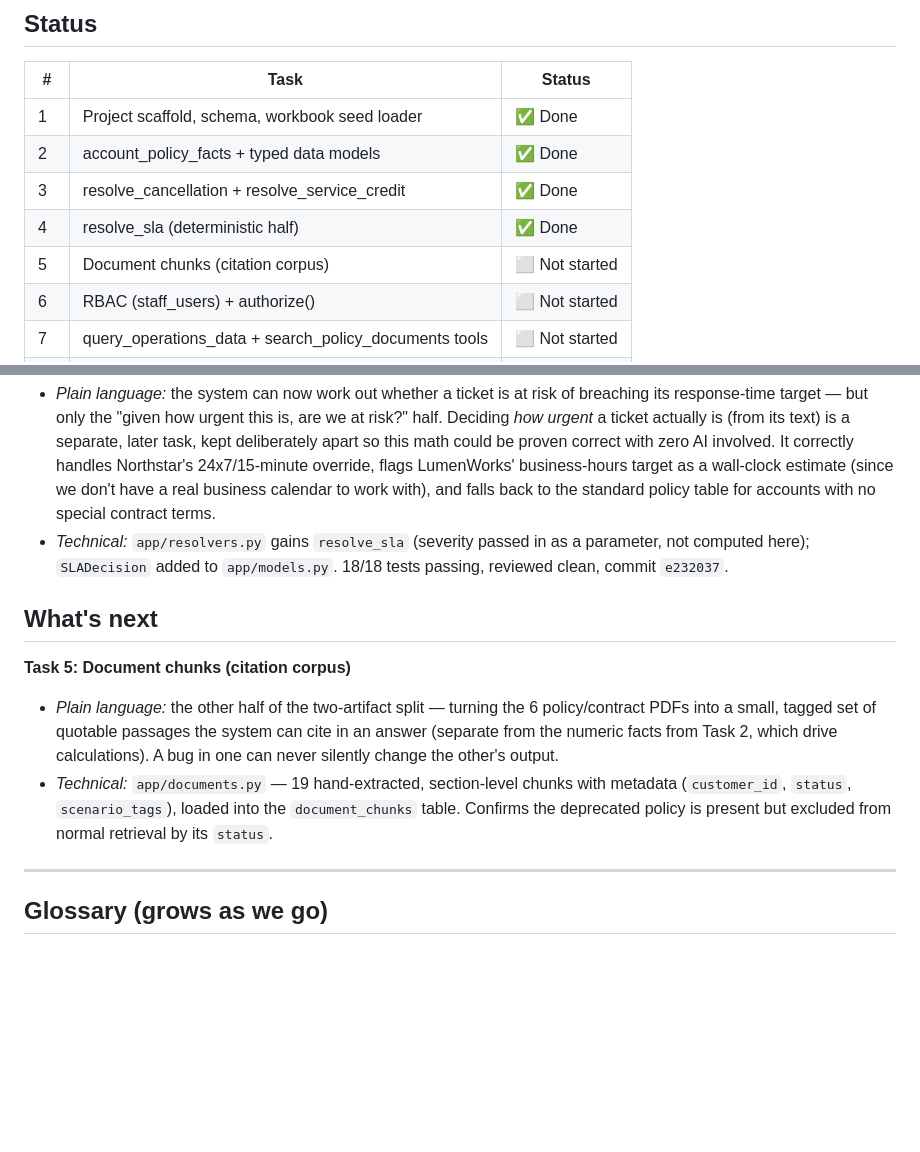
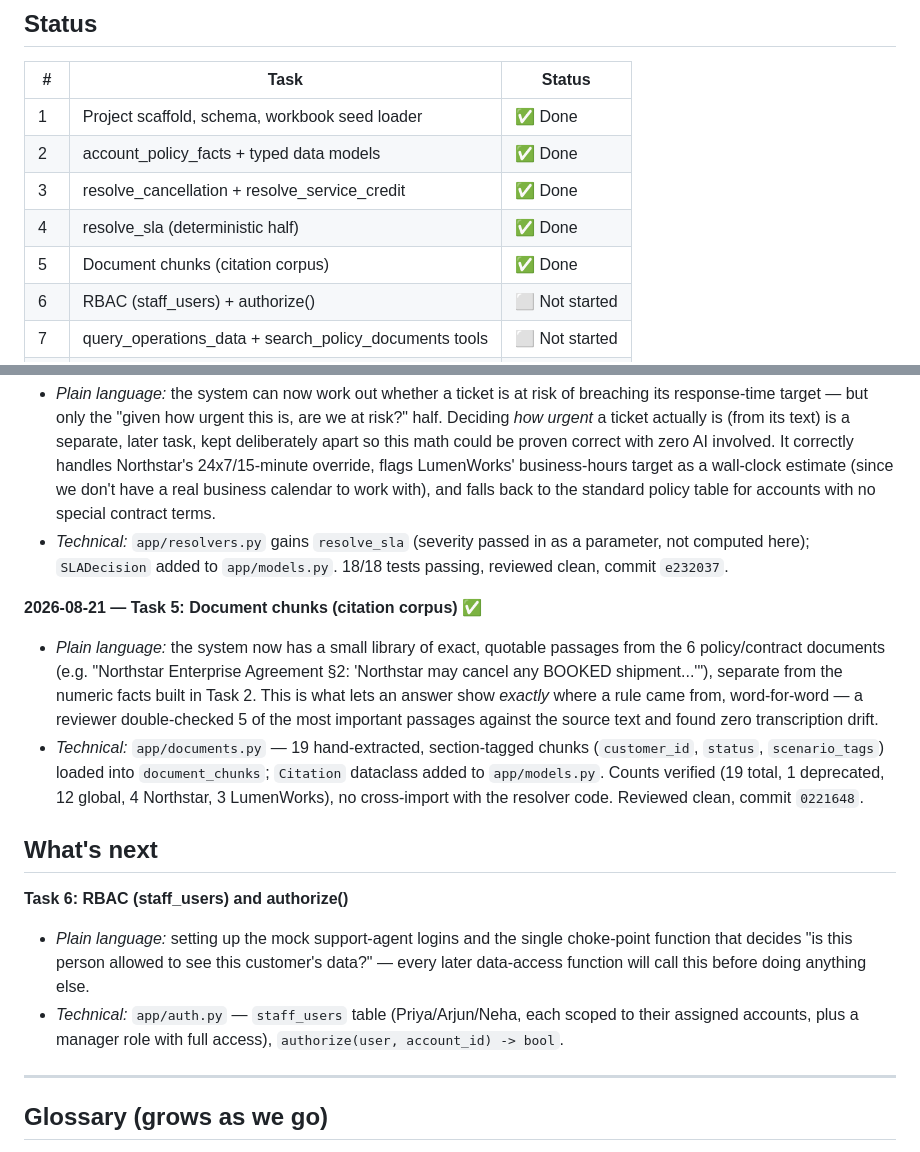
Before and after one commit to Sanjay-00/parcelpilot-support-copilot, a Markdown page: PROGRESS.md, 2 parts joined by grey strips. Drawn GitHub-style; blank space fills up the shorter version.

Commit message:
Update PROGRESS.md: Task 5 complete

```diff
--- a/PROGRESS.md
+++ b/PROGRESS.md
@@ -50,7 +50,7 @@ Full architecture reasoning is in the design spec linked above.
 | 2 | account_policy_facts + typed data models | ✅ Done |
 | 3 | resolve_cancellation + resolve_service_credit | ✅ Done |
 | 4 | resolve_sla (deterministic half) | ✅ Done |
-| 5 | Document chunks (citation corpus) | ⬜ Not started |
+| 5 | Document chunks (citation corpus) | ✅ Done |
 | 6 | RBAC (staff_users) + authorize() | ⬜ Not started |
 | 7 | query_operations_data + search_policy_documents tools | ⬜ Not started |
 | 8 | IncidentFacts extraction + severity mapping | ⬜ Not started |
@@ -134,19 +134,32 @@ Full architecture reasoning is in the design spec linked above.
   as a parameter, not computed here); `SLADecision` added to `app/models.py`.
   18/18 tests passing, reviewed clean, commit `e232037`.
 
+**2026-08-21 — Task 5: Document chunks (citation corpus) ✅**
+
+- *Plain language:* the system now has a small library of exact, quotable
+  passages from the 6 policy/contract documents (e.g. "Northstar Enterprise
+  Agreement §2: 'Northstar may cancel any BOOKED shipment...'"), separate
+  from the numeric facts built in Task 2. This is what lets an answer show
+  *exactly* where a rule came from, word-for-word — a reviewer double-checked
+  5 of the most important passages against the source text and found zero
+  transcription drift.
+- *Technical:* `app/documents.py` — 19 hand-extracted, section-tagged
+  chunks (`customer_id`, `status`, `scenario_tags`) loaded into
+  `document_chunks`; `Citation` dataclass added to `app/models.py`. Counts
+  verified (19 total, 1 deprecated, 12 global, 4 Northstar, 3 LumenWorks),
+  no cross-import with the resolver code. Reviewed clean, commit `0221648`.
+
 ## What's next
 
-**Task 5: Document chunks (citation corpus)**
+**Task 6: RBAC (staff_users) and authorize()**
 
-- *Plain language:* the other half of the two-artifact split — turning the
-  6 policy/contract PDFs into a small, tagged set of quotable passages the
-  system can cite in an answer (separate from the numeric facts from
-  Task 2, which drive calculations). A bug in one can never silently
-  change the other's output.
-- *Technical:* `app/documents.py` — 19 hand-extracted, section-level chunks
-  with metadata (`customer_id`, `status`, `scenario_tags`), loaded into the
-  `document_chunks` table. Confirms the deprecated policy is present but
-  excluded from normal retrieval by its `status`.
+- *Plain language:* setting up the mock support-agent logins and the single
+  choke-point function that decides "is this person allowed to see this
+  customer's data?" — every later data-access function will call this
+  before doing anything else.
+- *Technical:* `app/auth.py` — `staff_users` table (Priya/Arjun/Neha, each
+  scoped to their assigned accounts, plus a manager role with full access),
+  `authorize(user, account_id) -> bool`.
 
 ---
 
```
